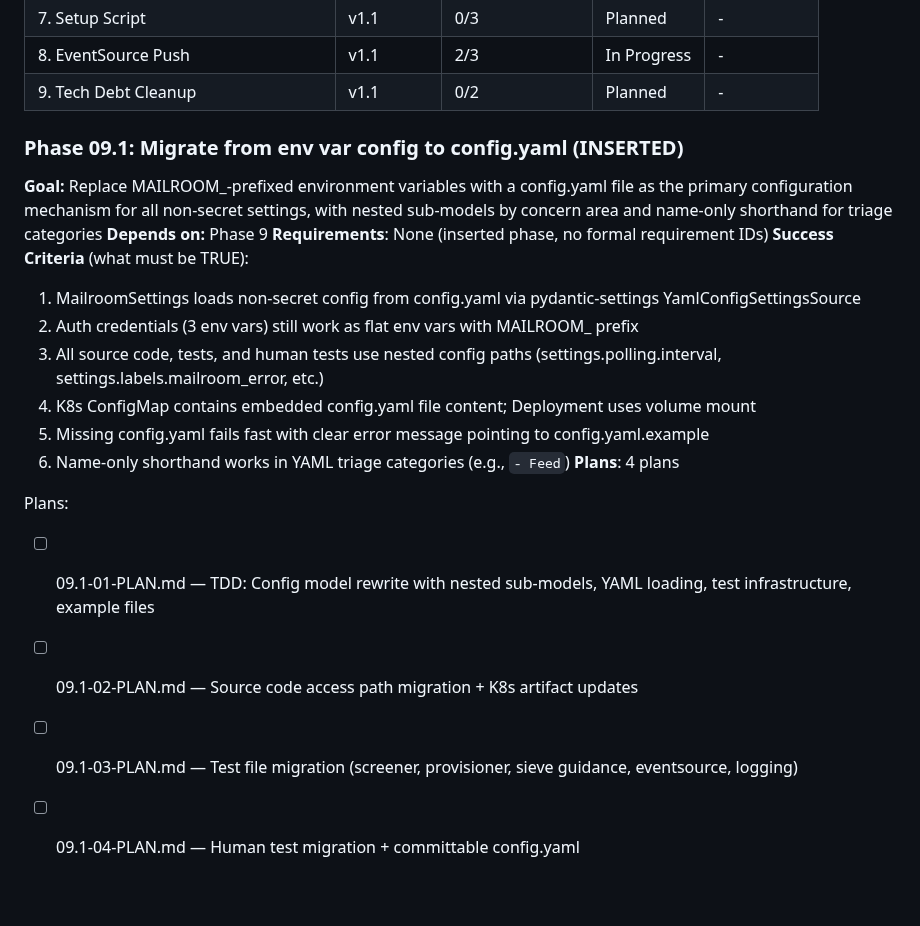
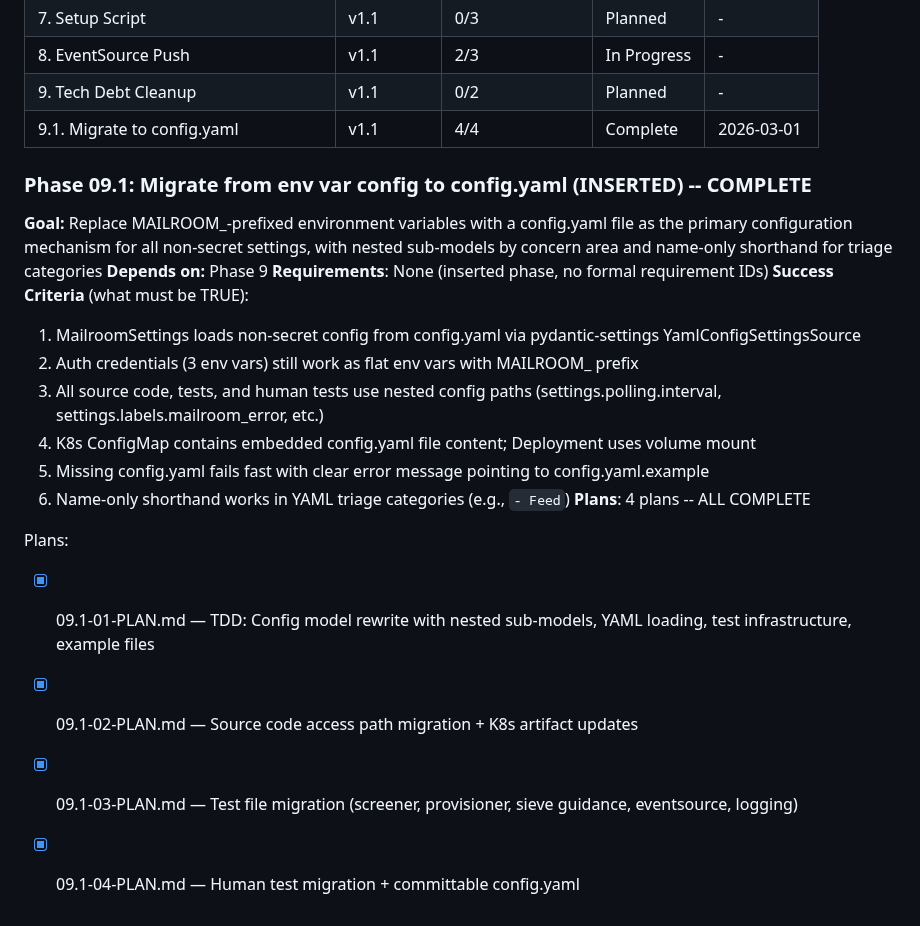
Before and after one commit to HelloThisIsFlo/mailroom, a Markdown page: .planning/ROADMAP.md, the part around the change. Drawn GitHub-style; blank space fills up the shorter version.

Commit message:
docs(09.1): mark phase complete in roadmap
All 6 success criteria verified. Phase 9.1 complete with 4/4 plans.

Co-Authored-By: Claude Opus 4.6 <noreply@anthropic.com>

```diff
--- a/.planning/ROADMAP.md
+++ b/.planning/ROADMAP.md
@@ -115,8 +115,9 @@ Phases execute in numeric order: 6 → 7 → 8 → 9
 | 7. Setup Script | v1.1 | 0/3 | Planned | - |
 | 8. EventSource Push | v1.1 | 2/3 | In Progress | - |
 | 9. Tech Debt Cleanup | v1.1 | 0/2 | Planned | - |
+| 9.1. Migrate to config.yaml | v1.1 | 4/4 | Complete | 2026-03-01 |
 
-### Phase 09.1: Migrate from env var config to config.yaml (INSERTED)
+### Phase 09.1: Migrate from env var config to config.yaml (INSERTED) -- COMPLETE
 
 **Goal:** Replace MAILROOM_-prefixed environment variables with a config.yaml file as the primary configuration mechanism for all non-secret settings, with nested sub-models by concern area and name-only shorthand for triage categories
 **Depends on:** Phase 9
@@ -128,10 +129,10 @@ Phases execute in numeric order: 6 → 7 → 8 → 9
   4. K8s ConfigMap contains embedded config.yaml file content; Deployment uses volume mount
   5. Missing config.yaml fails fast with clear error message pointing to config.yaml.example
   6. Name-only shorthand works in YAML triage categories (e.g., `- Feed`)
-**Plans**: 4 plans
+**Plans**: 4 plans -- ALL COMPLETE
 
 Plans:
-- [ ] 09.1-01-PLAN.md — TDD: Config model rewrite with nested sub-models, YAML loading, test infrastructure, example files
-- [ ] 09.1-02-PLAN.md — Source code access path migration + K8s artifact updates
-- [ ] 09.1-03-PLAN.md — Test file migration (screener, provisioner, sieve guidance, eventsource, logging)
-- [ ] 09.1-04-PLAN.md — Human test migration + committable config.yaml
+- [x] 09.1-01-PLAN.md — TDD: Config model rewrite with nested sub-models, YAML loading, test infrastructure, example files
+- [x] 09.1-02-PLAN.md — Source code access path migration + K8s artifact updates
+- [x] 09.1-03-PLAN.md — Test file migration (screener, provisioner, sieve guidance, eventsource, logging)
+- [x] 09.1-04-PLAN.md — Human test migration + committable config.yaml
```
